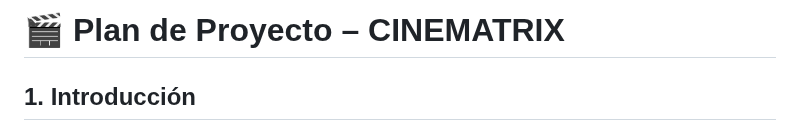
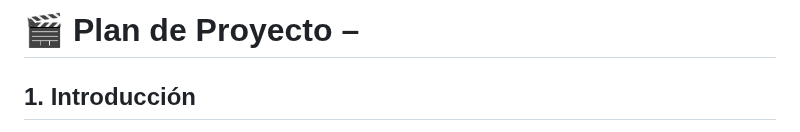
Before and after one commit to isabellalondono-code/LUCES-CAMARA...UDEA-, a Markdown page: PLAN DE PROYECTO.MD, the part around the change. GitHub-like rendering.

```diff
--- a/PLAN DE PROYECTO.MD
+++ b/PLAN DE PROYECTO.MD
@@ -1,4 +1,4 @@
-# 🎬 Plan de Proyecto – CINEMATRIX
+# 🎬 Plan de Proyecto –
 
 ## 1. Introducción
 CINEMATRIX es un espacio cultural, académico y tecnológico dentro de la Universidad de Antioquia, dedicado a la proyección y difusión del cine en todas sus formas y géneros. Su propósito es enriquecer la vida universitaria mediante una experiencia cinematográfica de calidad, accesible, diversa e inmersiva, que promueva el pensamiento crítico, la inclusión y el intercambio intelectual.
```
